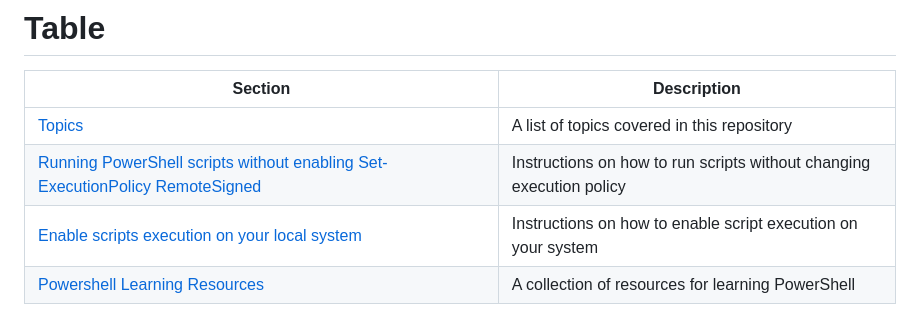
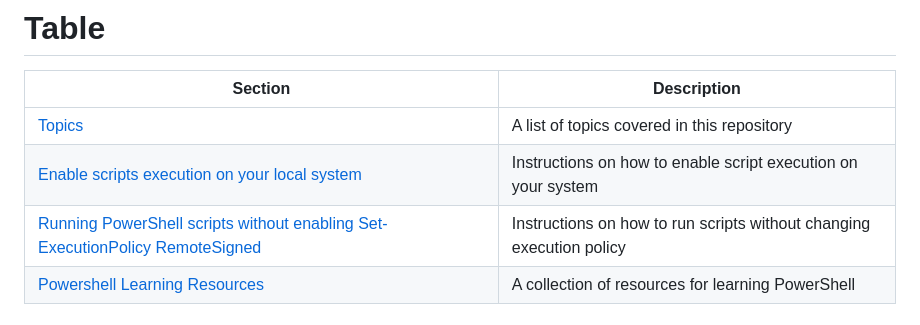
Before and after one commit to Raunaksplanet/My-CyberSecurity-Store, a Markdown page: Learn Programming/Learn Powershell/readme.md, the part around the change. GitHub-like rendering.

```diff
--- a/Learn Programming/Learn Powershell/readme.md
+++ b/Learn Programming/Learn Powershell/readme.md
@@ -7,8 +7,8 @@ Welcome to the Learn Rust Programming repository! This repository is designed to
 | Section                                                                      | Description                                              |
 |------------------------------------------------------------------------------|----------------------------------------------------------|
 | [Topics](#Index)                                                             | A list of topics covered in this repository              |
-| [Running PowerShell scripts without enabling Set-ExecutionPolicy RemoteSigned](#Running-PowerShell-scripts-without-enabling-Set-ExecutionPolicy-RemoteSigned) | Instructions on how to run scripts without changing execution policy |
 | [Enable scripts execution on your local system](#Enable-script-execution-policy-on-your-local-system) | Instructions on how to enable script execution on your system |
+|[Running PowerShell scripts without enabling Set-ExecutionPolicy RemoteSigned](#Running-PowerShell-scripts-without-enabling-Set-ExecutionPolicy-RemoteSigned) | Instructions on how to run scripts without changing execution policy |
 | [Powershell Learning Resources](#Powershell-Learning-Resources)              | A collection of resources for learning PowerShell        |
 
 # Index
```
